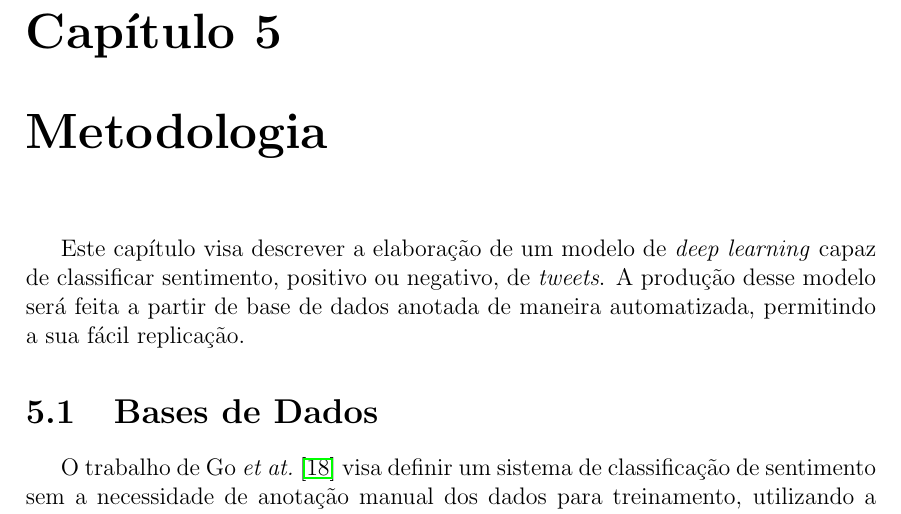
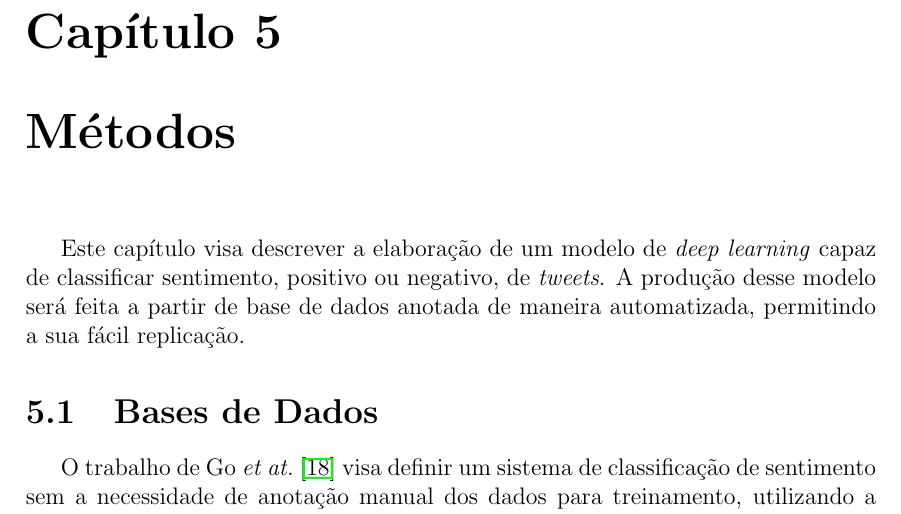
Before and after one commit to brenoarosa/projeto_final, a LaTeX book (Principal.tex): part of page 43 of 55, cut so that both start at the same text. Compiled offline with pdfLaTeX; a LaTeX package or settings file that is missing is left out; a missing bibliography style is replaced by a similar one.

Commit message:
Renames methodology section

```diff
--- a/Principal.tex
+++ b/Principal.tex
@@ -67,7 +67,7 @@
 % ---------------------------------------------------------------
 % Chapter 5 - Metodologia
 % ---------------------------------------------------------------
-\chapter{Metodologia}
+\chapter{Métodos}
 \label{metodologia}
 \input{metodologia}
 
```
Also changed, not shown: introducao.tex (+0 -1 lines).
